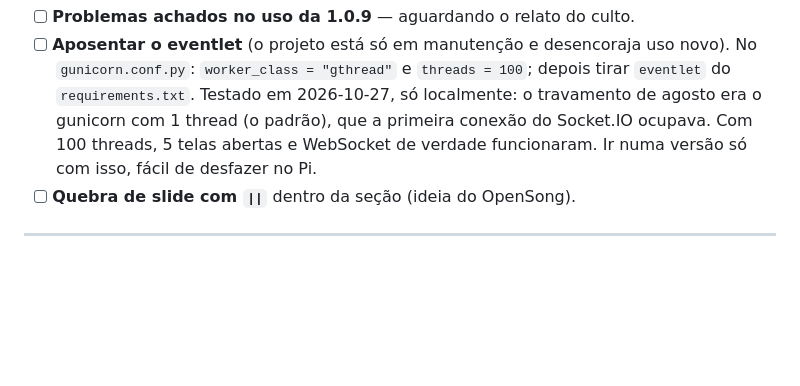
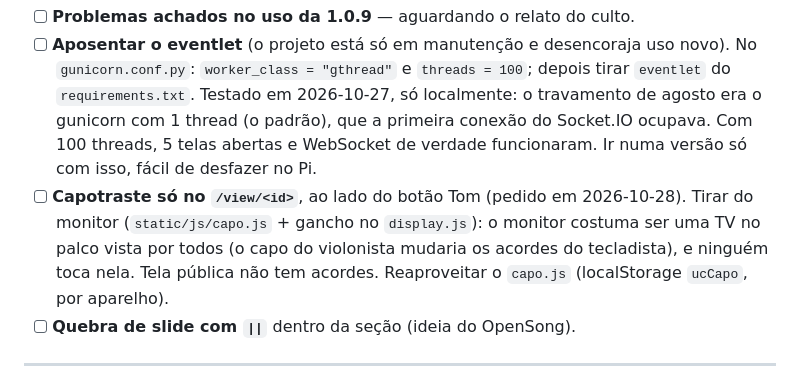
Before and after one commit to brunomint/U-Control, a Markdown page: KANBAN.md, the part around the change. GitHub-like rendering; blank space fills up the shorter version.

Commit message:
KANBAN: capotraste só no /view, sair do monitor
Co-Authored-By: Claude Opus 5.5 <noreply@anthropic.com>

```diff
--- a/KANBAN.md
+++ b/KANBAN.md
@@ -92,6 +92,12 @@ Versões pequenas, de 2–3 itens cada.
       com 1 thread (o padrão), que a primeira conexão do Socket.IO ocupava.
       Com 100 threads, 5 telas abertas e WebSocket de verdade funcionaram.
       Ir numa versão só com isso, fácil de desfazer no Pi.
+- [ ] **Capotraste só no `/view/<id>`**, ao lado do botão Tom (pedido em
+      2026-10-28). Tirar do monitor (`static/js/capo.js` + gancho no
+      `display.js`): o monitor costuma ser uma TV no palco vista por todos
+      (o capo do violonista mudaria os acordes do tecladista), e ninguém
+      toca nela. Tela pública não tem acordes. Reaproveitar o `capo.js`
+      (localStorage `ucCapo`, por aparelho).
 - [ ] **Quebra de slide com `||`** dentro da seção (ideia do OpenSong).
 
 ---
```
